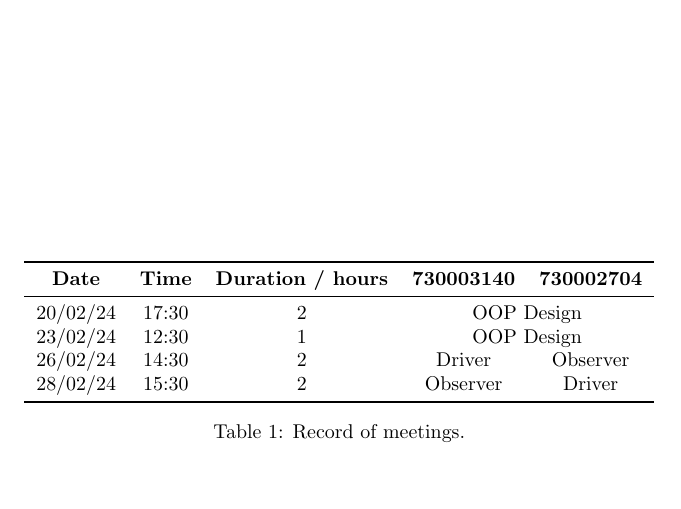
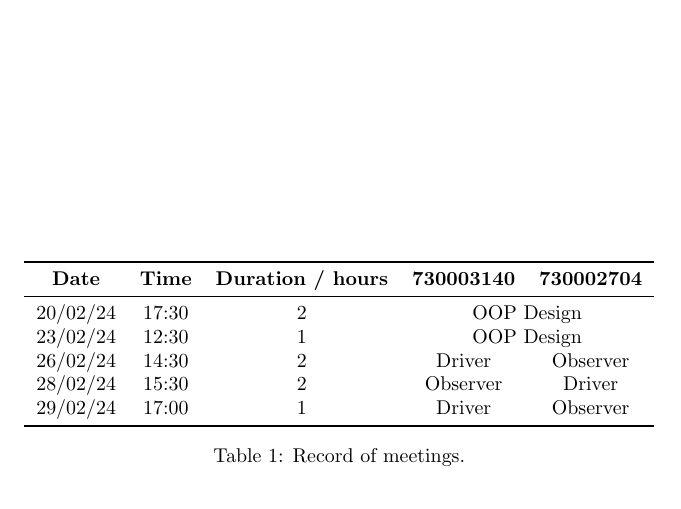
Before and after one commit to edf1101/Cycling-Manager-Coursework, a LaTeX document (cover.tex): part of the page, cut so that both start at the same text. Compiled offline with pdfLaTeX.

Commit message:
Ram meeting

```diff
--- a/cover.tex
+++ b/cover.tex
@@ -19,6 +19,7 @@
         23/02/24      & 12:30         & 1                         & \multicolumn{2}{c}{OOP Design}                      \\
         26/02/24      & 14:30         & 2                         & Driver                         & Observer           \\
         28/02/24      & 15:30         & 2                         & Observer                       & Driver             \\
+        29/02/24      & 17:00         & 1                         & Driver                         & Observer           \\
         \bottomrule
     \end{tabular}
     \caption{Record of meetings.}
```
Also changed, not shown: 1 other file.
